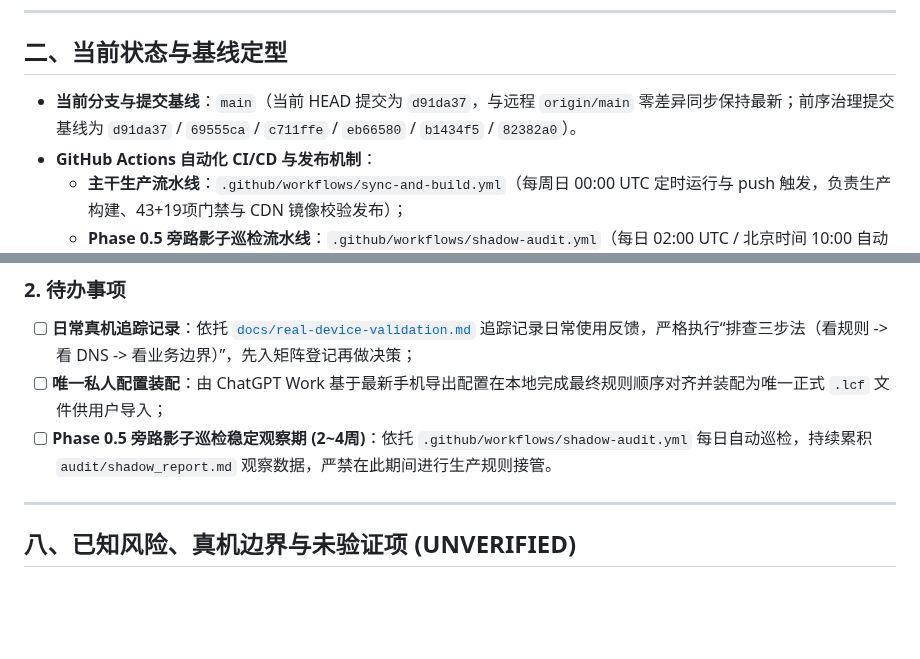
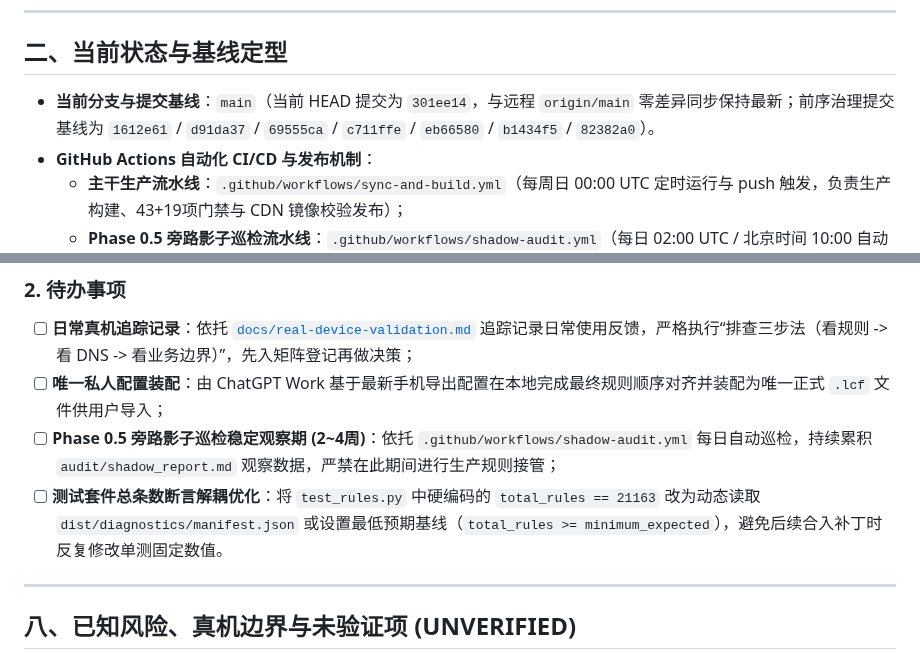
Before and after one commit to o-ocn/loon-rules, a Markdown page: PROJECT_STATE.md, 2 parts joined by grey strips. GitHub-like rendering; blank space fills up the shorter version.

Commit message:
docs(state): update PROJECT_STATE.md with patch commit baseline and test decoupling todo

```diff
--- a/PROJECT_STATE.md
+++ b/PROJECT_STATE.md
@@ -17,7 +17,7 @@
 
 ## 二、当前状态与基线定型
 
-* **当前分支与提交基线**：`main`（当前 HEAD 提交为 `d91da37`，与远程 `origin/main` 零差异同步保持最新；前序治理提交基线为 `d91da37` / `69555ca` / `c711ffe` / `eb66580` / `b1434f5` / `82382a0`）。
+* **当前分支与提交基线**：`main`（当前 HEAD 提交为 `301ee14`，与远程 `origin/main` 零差异同步保持最新；前序治理提交基线为 `1612e61` / `d91da37` / `69555ca` / `c711ffe` / `eb66580` / `b1434f5` / `82382a0`）。
 * **GitHub Actions 自动化 CI/CD 与发布机制**：
   * **主干生产流水线**：`.github/workflows/sync-and-build.yml`（每周日 00:00 UTC 定时运行与 push 触发，负责生产构建、43+19项门禁与 CDN 镜像校验发布）；
   * **Phase 0.5 旁路影子巡检流水线**：`.github/workflows/shadow-audit.yml`（每日 02:00 UTC / 北京时间 10:00 自动定时运行与 `workflow_dispatch` 手动触发，纯只读拉取多上游并生成影子审计报告，严格抑制空提交，100% 独立于生产规则发布）；
@@ -157,7 +157,8 @@
 ### 2. 待办事项
 - [ ] **日常真机追踪记录**：依托 [`docs/real-device-validation.md`](docs/real-device-validation.md) 追踪记录日常使用反馈，严格执行“排查三步法（看规则 -> 看 DNS -> 看业务边界）”，先入矩阵登记再做决策；
 - [ ] **唯一私人配置装配**：由 ChatGPT Work 基于最新手机导出配置在本地完成最终规则顺序对齐并装配为唯一正式 `.lcf` 文件供用户导入；
-- [ ] **Phase 0.5 旁路影子巡检稳定观察期 (2~4周)**：依托 `.github/workflows/shadow-audit.yml` 每日自动巡检，持续累积 `audit/shadow_report.md` 观察数据，严禁在此期间进行生产规则接管。
+- [ ] **Phase 0.5 旁路影子巡检稳定观察期 (2~4周)**：依托 `.github/workflows/shadow-audit.yml` 每日自动巡检，持续累积 `audit/shadow_report.md` 观察数据，严禁在此期间进行生产规则接管；
+- [ ] **测试套件总条数断言解耦优化**：将 `test_rules.py` 中硬编码的 `total_rules == 21163` 改为动态读取 `dist/diagnostics/manifest.json` 或设置最低预期基线（`total_rules >= minimum_expected`），避免后续合入补丁时反复修改单测固定数值。
 
 ---
 
```
